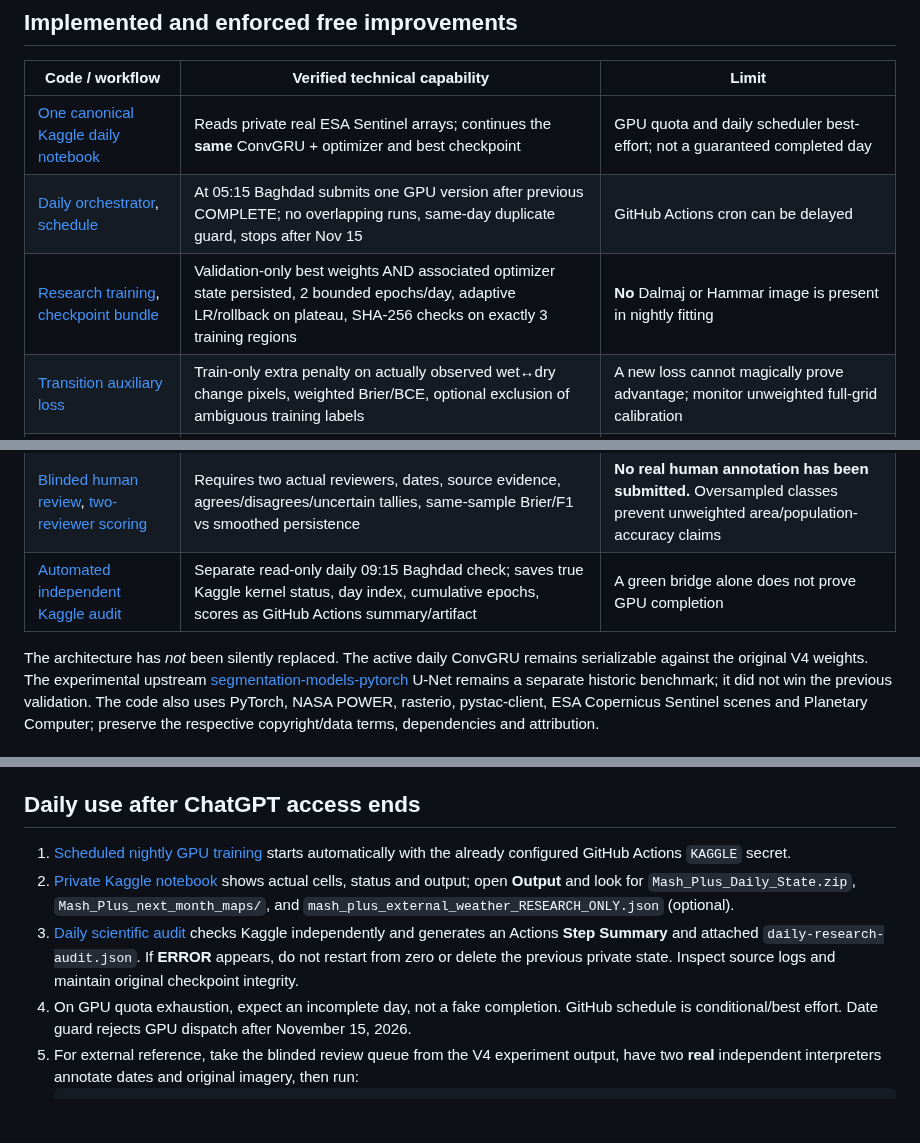
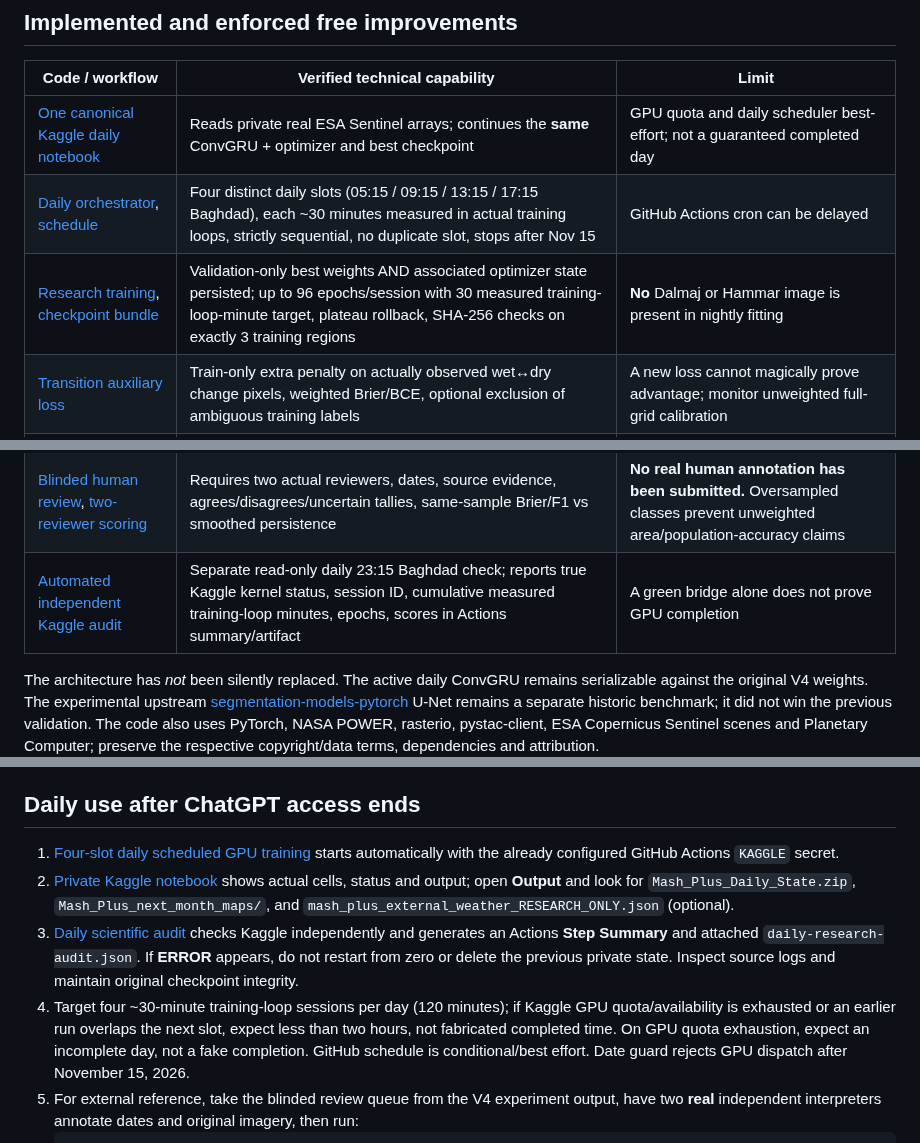
Before and after one commit to ahpa5246-lgtm/MarshPulse, a Markdown page: research/COMPETITION_HANDOFF.md, 3 parts joined by grey strips. GitHub-like rendering; blank space fills up the shorter version.

Commit message:
research: update contest handoff for four daily Kaggle slots and truthfully measured 120-minute daily target

````diff
--- a/research/COMPETITION_HANDOFF.md
+++ b/research/COMPETITION_HANDOFF.md
@@ -12,8 +12,8 @@ The ongoing project forecasts a **coarse, Sentinel-2-derived visible-water proxy
 | Code / workflow | Verified technical capability | Limit |
 |---|---|---|
 | [One canonical Kaggle daily notebook](../kaggle/Mash_Plus_Daily_Trainer.ipynb) | Reads private real ESA Sentinel arrays; continues the **same** ConvGRU + optimizer and best checkpoint | GPU quota and daily scheduler best-effort; not a guaranteed completed day |
-| [Daily orchestrator](../scripts/mash_plus_daily_bridge.py), [schedule](../.github/workflows/mash-plus-daily-until-nov15.yml) | At 05:15 Baghdad submits one GPU version after previous COMPLETE; no overlapping runs, same-day duplicate guard, stops after Nov 15 | GitHub Actions cron can be delayed |
-| [Research training](../ml/daily_train.py), [checkpoint bundle](../ml/daily_bundle.py) | Validation-only best weights AND associated optimizer state persisted, 2 bounded epochs/day, adaptive LR/rollback on plateau, SHA-256 checks on exactly 3 training regions | **No** Dalmaj or Hammar image is present in nightly fitting |
+| [Daily orchestrator](../scripts/mash_plus_daily_bridge.py), [schedule](../.github/workflows/mash-plus-daily-until-nov15.yml) | Four distinct daily slots (05:15 / 09:15 / 13:15 / 17:15 Baghdad), each ~30 minutes measured in actual training loops, strictly sequential, no duplicate slot, stops after Nov 15 | GitHub Actions cron can be delayed |
+| [Research training](../ml/daily_train.py), [checkpoint bundle](../ml/daily_bundle.py) | Validation-only best weights AND associated optimizer state persisted; up to 96 epochs/session with 30 measured training-loop-minute target, plateau rollback, SHA-256 checks on exactly 3 training regions | **No** Dalmaj or Hammar image is present in nightly fitting |
 | [Transition auxiliary loss](../ml/marshnet_v3.py) | Train-only extra penalty on actually observed wet↔dry change pixels, weighted Brier/BCE, optional exclusion of ambiguous training labels | A new loss cannot magically prove advantage; monitor unweighted full-grid calibration |
 | [Change diagnostics](../ml/change_diagnostics.py) | Reports wet gains, drying recall, transition F1, class support, uncertain labels, paired Brier by month and wet/stable condition | Only training-area chronological validation |
 | [Month-block evidence](../ml/paired_evidence.py) | Region-stratified contiguous-month bootstrap of paired neural vs persistence Brier, avoids false IID per-pixel confidence | Repeated validation checkpoint selection biases this descriptive interval |
@@ -21,7 +21,7 @@ The ongoing project forecasts a **coarse, Sentinel-2-derived visible-water proxy
 | [Actual future month inference](../ml/forecast_next_month.py) | Saves probability-map arrays and optional PNGs, dated past-only provenance, source checksums, uncertainty | Future estimates are still unverified, coarse water-proxy cells |
 | [Landsat 8/9 check](../ml/landsat_crosscheck.py) | Additional independently acquired optical sensor screening and cloud QA | Landsat-derived water proxy is **not human field truth** |
 | [Blinded human review](../ml/prepare_field_review.py), [two-reviewer scoring](../ml/human_reference_evaluation.py) | Requires two actual reviewers, dates, source evidence, agrees/disagrees/uncertain tallies, same-sample Brier/F1 vs smoothed persistence | **No real human annotation has been submitted.** Oversampled classes prevent unweighted area/population-accuracy claims |
-| [Automated independent Kaggle audit](../.github/workflows/audit-mash-plus-daily.yml) | Separate read-only daily 09:15 Baghdad check; saves true Kaggle kernel status, day index, cumulative epochs, scores as GitHub Actions summary/artifact | A green bridge alone does not prove GPU completion |
+| [Automated independent Kaggle audit](../.github/workflows/audit-mash-plus-daily.yml) | Separate read-only daily 23:15 Baghdad check; reports true Kaggle kernel status, session ID, cumulative measured training-loop minutes, epochs, scores in Actions summary/artifact | A green bridge alone does not prove GPU completion |
 
 The architecture has *not* been silently replaced. The active daily ConvGRU remains serializable against the original V4 weights. The experimental upstream [segmentation-models-pytorch](https://github.com/qubvel-org/segmentation_models.pytorch) U-Net remains a separate historic benchmark; it did not win the previous validation. The code also uses PyTorch, NASA POWER, rasterio, pystac-client, ESA Copernicus Sentinel scenes and Planetary Computer; preserve the respective copyright/data terms, dependencies and attribution.
 
@@ -34,10 +34,10 @@ The architecture has *not* been silently replaced. The active daily ConvGRU rema
 
 ## Daily use after ChatGPT access ends
 
-1. [Scheduled nightly GPU training](https://github.com/ahpa5246-lgtm/MarshPulse/actions/workflows/mash-plus-daily-until-nov15.yml) starts automatically with the already configured GitHub Actions `KAGGLE` secret.
+1. [Four-slot daily scheduled GPU training](https://github.com/ahpa5246-lgtm/MarshPulse/actions/workflows/mash-plus-daily-until-nov15.yml) starts automatically with the already configured GitHub Actions `KAGGLE` secret.
 2. [Private Kaggle notebook](https://www.kaggle.com/code/minahussain111/mash-plus-daily-trainer) shows actual cells, status and output; open **Output** and look for `Mash_Plus_Daily_State.zip`, `Mash_Plus_next_month_maps/`, and `mash_plus_external_weather_RESEARCH_ONLY.json` (optional).
 3. [Daily scientific audit](https://github.com/ahpa5246-lgtm/MarshPulse/actions/workflows/audit-mash-plus-daily.yml) checks Kaggle independently and generates an Actions **Step Summary** and attached `daily-research-audit.json`. If **ERROR** appears, do not restart from zero or delete the previous private state. Inspect source logs and maintain original checkpoint integrity.
-4. On GPU quota exhaustion, expect an incomplete day, not a fake completion. GitHub schedule is conditional/best effort. Date guard rejects GPU dispatch after November 15, 2026.
+4. Target four ~30-minute training-loop sessions per day (120 minutes); if Kaggle GPU quota/availability is exhausted or an earlier run overlaps the next slot, expect less than two hours, not fabricated completed time. On GPU quota exhaustion, expect an incomplete day, not a fake completion. GitHub schedule is conditional/best effort. Date guard rejects GPU dispatch after November 15, 2026.
 5. For external reference, take the blinded review queue from the V4 experiment output, have two **real** independent interpreters annotate dates and original imagery, then run:
    ```bash
    python ml/human_reference_evaluation.py \
````
